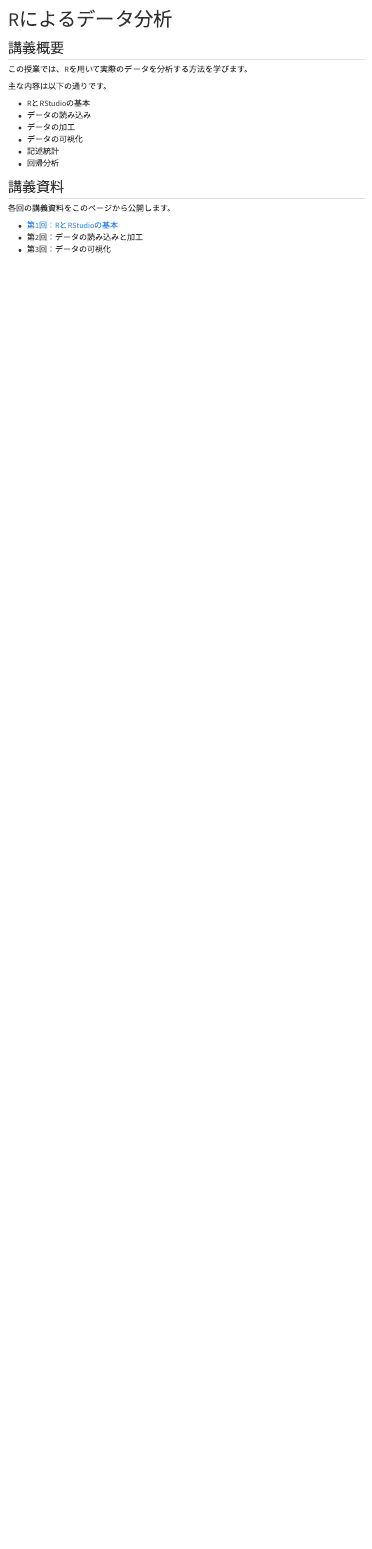
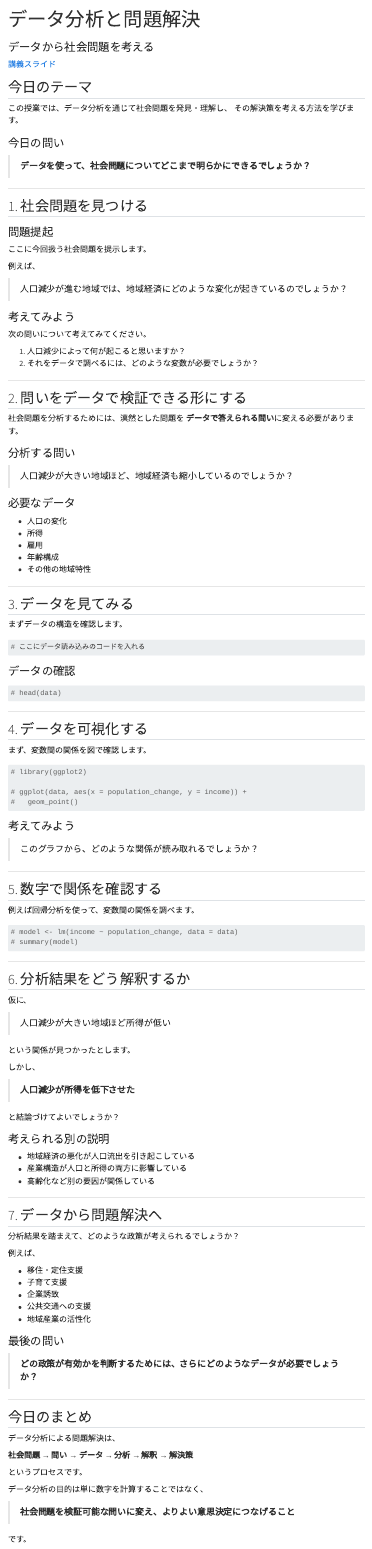
Before and after one commit to msktakahashi/lecture-ryukoku, a Quarto document (index.qmd): the page in a window 1100 px wide, from its top. Rendered offline with R 4.5, knitr and Pandoc in place of Quarto, with nearby package versions; menus at the side of the page are left out.

Commit message:
Add Ryukoku lecture materials

````diff
--- a/_quarto.yml
+++ b/_quarto.yml
@@ -3,13 +3,7 @@ project:
   output-dir: docs
 
 website:
-  title: "Rによるデータ分析"
-  navbar:
-    left:
-      - href: index.qmd
-        text: Home
-      - href: lecture01.qmd
-        text: 第1回
+  title: "データ分析と問題解決"
 
 format:
   html:
--- a/index.qmd
+++ b/index.qmd
@@ -1,2 +1,3 @@
 ---
-title: "Rによるデータ分析"
+title: "データ分析と問題解決"
+subtitle: "データから社会問題を考える"
@@ -3,22 +12,150 @@ title: "Rによるデータ分析"
 ---
 
-## 講義概要
+[講義スライド](lecture-ryukoku-slides.qmd)
 
-この授業では、Rを用いて実際のデータを分析する方法を学びます。
+## 今日のテーマ
 
-主な内容は以下の通りです。
+この授業では、データ分析を通じて社会問題を発見・理解し、
+その解決策を考える方法を学びます。
 
-- RとRStudioの基本
-- データの読み込み
-- データの加工
-- データの可視化
-- 記述統計
-- 回帰分析
+### 今日の問い
 
-## 講義資料
+> **データを使って、社会問題についてどこまで明らかにできるでしょうか？**
 
-各回の講義資料をこのページから公開します。
+---
 
-- [第1回：RとRStudioの基本](lecture01.qmd)
-- 第2回：データの読み込みと加工
-- 第3回：データの可視化
+## 1. 社会問題を見つける
+
+### 問題提起
+
+ここに今回扱う社会問題を提示します。
+
+例えば、
+
+> 人口減少が進む地域では、地域経済にどのような変化が起きているのでしょうか？
+
+### 考えてみよう
+
+次の問いについて考えてみてください。
+
+1. 人口減少によって何が起こると思いますか？
+2. それをデータで調べるには、どのような変数が必要でしょうか？
+
+---
+
+## 2. 問いをデータで検証できる形にする
+
+社会問題を分析するためには、漠然とした問題を
+**データで答えられる問い**に変える必要があります。
+
+### 分析する問い
+
+> 人口減少が大きい地域ほど、地域経済も縮小しているのでしょうか？
+
+### 必要なデータ
+
+- 人口の変化
+- 所得
+- 雇用
+- 年齢構成
+- その他の地域特性
+
+---
+
+## 3. データを見てみる
+
+まずデータの構造を確認します。
+
+```{r}
+# ここにデータ読み込みのコードを入れる
+```
+
+### データの確認
+
+```{r}
+# head(data)
+```
+
+---
+
+## 4. データを可視化する
+
+まず、変数間の関係を図で確認します。
+
+```{r}
+# library(ggplot2)
+
+# ggplot(data, aes(x = population_change, y = income)) +
+#   geom_point()
+```
+
+### 考えてみよう
+
+> このグラフから、どのような関係が読み取れるでしょうか？
+
+---
+
+## 5. 数字で関係を確認する
+
+例えば回帰分析を使って、変数間の関係を調べます。
+
+```{r}
+# model <- lm(income ~ population_change, data = data)
+# summary(model)
+```
+
+---
+
+## 6. 分析結果をどう解釈するか
+
+仮に、
+
+> 人口減少が大きい地域ほど所得が低い
+
+という関係が見つかったとします。
+
+しかし、
+
+> **人口減少が所得を低下させた**
+
+と結論づけてよいでしょうか？
+
+### 考えられる別の説明
+
+- 地域経済の悪化が人口流出を引き起こしている
+- 産業構造が人口と所得の両方に影響している
+- 高齢化など別の要因が関係している
+
+---
+
+## 7. データから問題解決へ
+
+分析結果を踏まえて、どのような政策が考えられるでしょうか？
+
+例えば、
+
+- 移住・定住支援
+- 子育て支援
+- 企業誘致
+- 公共交通への支援
+- 地域産業の活性化
+
+### 最後の問い
+
+> **どの政策が有効かを判断するためには、さらにどのようなデータが必要でしょうか？**
+
+---
+
+## 今日のまとめ
+
+データ分析による問題解決は、
+
+**社会問題 → 問い → データ → 分析 → 解釈 → 解決策**
+
+というプロセスです。
+
+データ分析の目的は単に数字を計算することではなく、
+
+> **社会問題を検証可能な問いに変え、よりよい意思決定につなげること**
+
+です。
--- /dev/null
+++ b/lecture-ryukoku-slides.qmd
@@ -0,0 +1,3 @@
+---
+title: "データ分析と問題解決"
+subtitle: "データから社会問題を考える"
@@ -0,0 +15,21 @@
+## 今日の問い
+
+> **データを使って、社会問題についてどこまで明らかにできるでしょうか？**
+
+---
+
+## 身近な社会問題を考えてみよう
+
+例えば、
+
+**人口減少**
+
+人口が減ると、地域では何が起こるでしょうか？
+
+. . .
+
+- 地域経済の縮小？
+- 店舗の減少？
+- 公共交通の縮小？
+- 税収の減少？
+- 高齢化？
@@ -0,0 +45,15 @@
+### データで答えられる問いに変える
+
+> **人口減少が大きい地域ほど、地域経済も縮小しているのか？**
+
+---
+
+## 何を測ればよいだろう？
+
+### 人口減少
+
+どう測る？
+
+. . .
+
+### 地域経済
@@ -0,0 +72 @@
+## データを見てみよう
@@ -0,0 +83,8 @@
+# ggplot(data, aes(x = population_change,
+#                  y = income)) +
+#   geom_point()
+```
+
+---
+
+## このグラフから何が言える？
@@ -0,0 +99 @@
+# model <- lm(income ~ population_change,
@@ -0,0 +109,71 @@
+仮に、
+
+> 人口減少が大きい地域ほど所得が低い
+
+という関係が見つかったとします。
+
+### では……
+
+> **人口減少が所得を低下させたと言えるでしょうか？**
+
+---
+
+## 相関 ≠ 因果
+
+考えられる別の説明：
+
+1. 地域経済の悪化 → 人口流出
+2. 産業構造 → 人口と所得
+3. 高齢化 → 人口と所得
+
+**データから何が言えて、何が言えないかを考えることが重要**
+
+---
+
+## 分析から問題解決へ
+
+では、どのような政策が考えられるでしょうか？
+
+- 移住支援
+- 子育て支援
+- 企業誘致
+- 公共交通への支援
+- 地域産業の活性化
+
+---
+
+## もう一つの問い
+
+> **どの政策が有効かを判断するためには、どのようなデータが必要でしょうか？**
+
+---
+
+## データ分析による問題解決
+
+**社会問題**
+
+↓
+
+**問いを立てる**
+
+↓
+
+**データを集める**
+
+↓
+
+**分析する**
+
+↓
+
+**結果を解釈する**
+
+↓
+
+**解決策を考える**
+
+---
+
+## 今日のTakeaway
+
+> **データ分析とは、数字を計算することではなく、社会問題を検証可能な問いに変え、よりよい意思決定につなげることである。**
````
Also changed, not shown: docs/search.json, index.qmd (8 more changed lines), lecture-ryukoku-slides.qmd (59 more changed lines), 115 other files.
